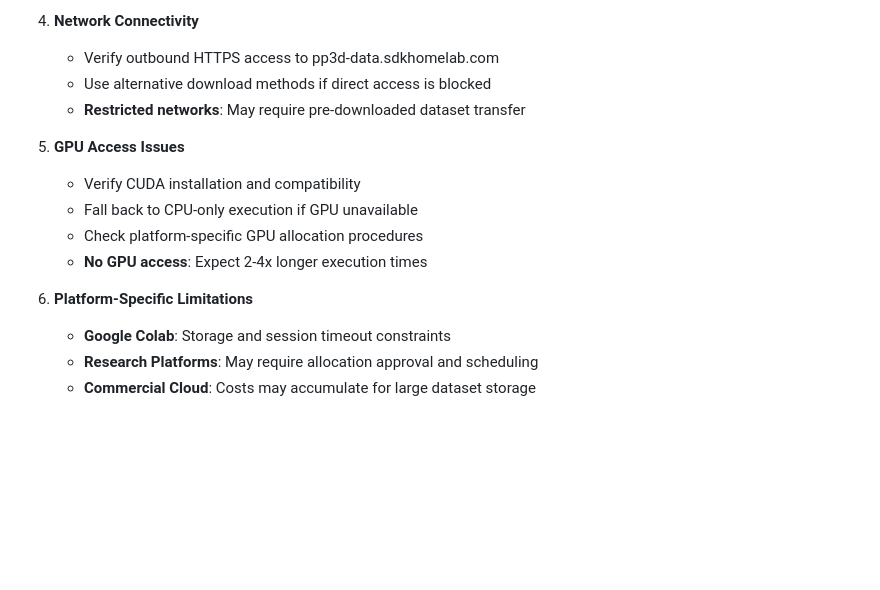
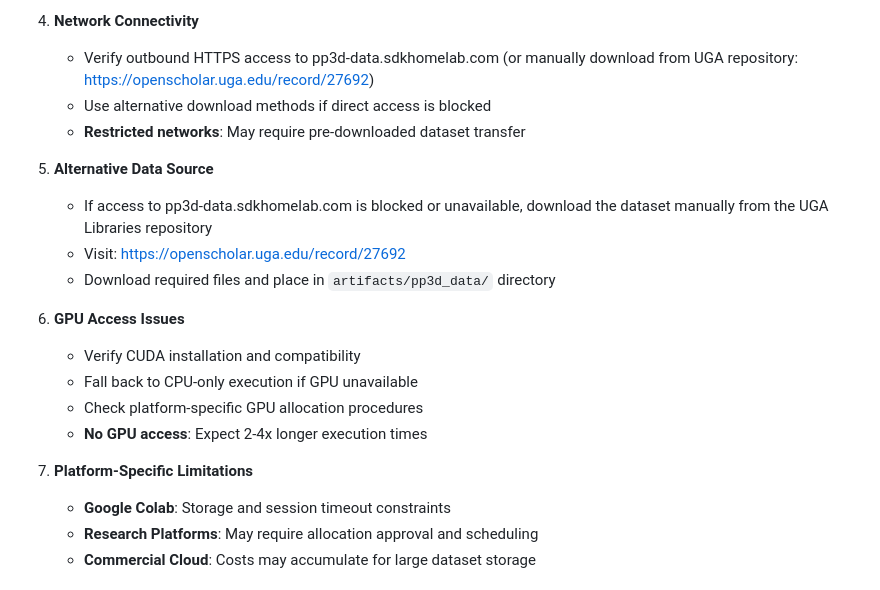
Before and after one commit to NISLabUGA/PixelPatrol3D_Code_ACSAC_Artifacts, a Markdown page: infrastructure/README.md, the part around the change. GitHub-like rendering; blank space fills up the shorter version.

```diff
--- a/infrastructure/README.md
+++ b/infrastructure/README.md
@@ -243,18 +243,24 @@ cd ../claim8 && bash run.sh      # ~15-30 minutes
 
 4. **Network Connectivity**
 
-   - Verify outbound HTTPS access to pp3d-data.sdkhomelab.com
+   - Verify outbound HTTPS access to pp3d-data.sdkhomelab.com (or manually download from UGA repository: https://openscholar.uga.edu/record/27692)
    - Use alternative download methods if direct access is blocked
    - **Restricted networks**: May require pre-downloaded dataset transfer
 
-5. **GPU Access Issues**
+5. **Alternative Data Source**
+
+   - If access to pp3d-data.sdkhomelab.com is blocked or unavailable, download the dataset manually from the UGA Libraries repository
+   - Visit: https://openscholar.uga.edu/record/27692
+   - Download required files and place in `artifacts/pp3d_data/` directory
+
+6. **GPU Access Issues**
 
    - Verify CUDA installation and compatibility
    - Fall back to CPU-only execution if GPU unavailable
    - Check platform-specific GPU allocation procedures
    - **No GPU access**: Expect 2-4x longer execution times
 
-6. **Platform-Specific Limitations**
+7. **Platform-Specific Limitations**
 
    - **Google Colab**: Storage and session timeout constraints
    - **Research Platforms**: May require allocation approval and scheduling
```
Also changed, not shown: README.md (+7 -1 lines), artifacts/pp3d_data/README.md (+46 -16 lines).
